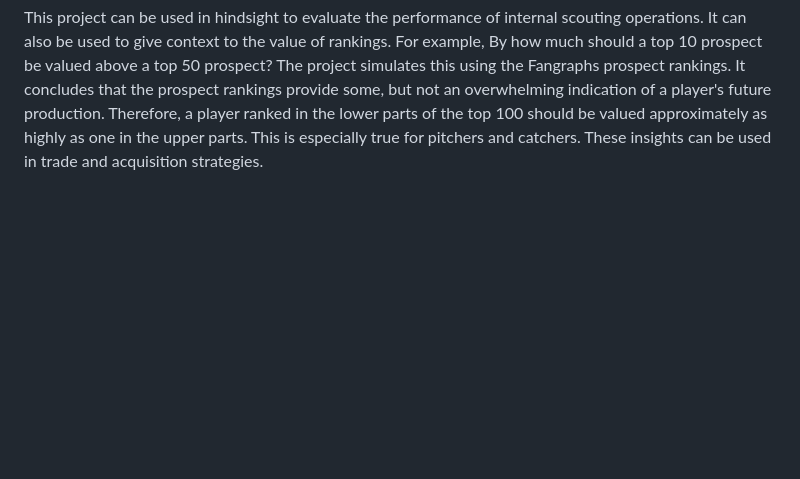
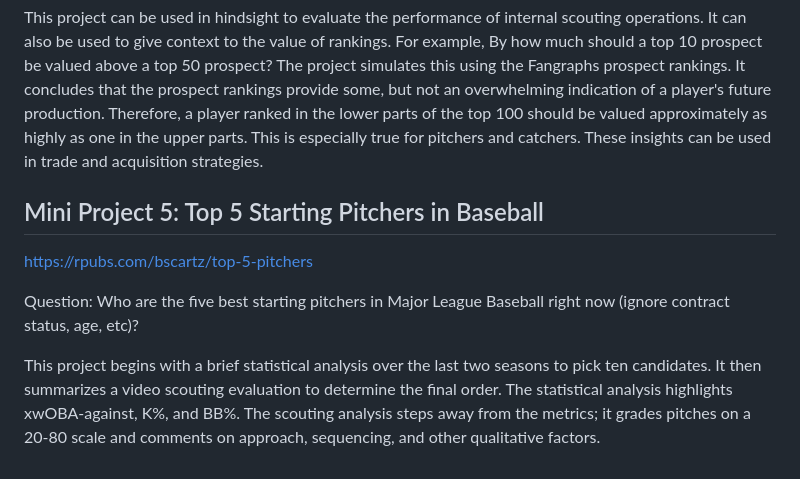
Before and after one commit to bscartz/baseball_portfolio, a Markdown page: README.md, the part around the change. Drawn GitHub-style; blank space fills up the shorter version.

```diff
--- a/README.md
+++ b/README.md
@@ -34,3 +34,10 @@ https://rpubs.com/bscartz/top-100-prospects-re-rank
 Task: Re-rank the 2019 Fangraphs Top 100 prospects based on MLB production. Then, evaluate the accuracy of the original rankings.
 
 This project can be used in hindsight to evaluate the performance of internal scouting operations. It can also be used to give context to the value of rankings. For example, By how much should a top 10 prospect be valued above a top 50 prospect? The project simulates this using the Fangraphs prospect rankings. It concludes that the prospect rankings provide some, but not an overwhelming indication of a player's future production. Therefore, a player ranked in the lower parts of the top 100 should be valued approximately as highly as one in the upper parts. This is especially true for pitchers and catchers. These insights can be used in trade and acquisition strategies.
+
+## Mini Project 5: Top 5 Starting Pitchers in Baseball
+https://rpubs.com/bscartz/top-5-pitchers
+
+Question: Who are the five best starting pitchers in Major League Baseball right now (ignore contract status, age, etc)?
+
+This project begins with a brief statistical analysis over the last two seasons to pick ten candidates. It then summarizes a video scouting evaluation to determine the final order. The statistical analysis highlights xwOBA-against, K%, and BB%. The scouting analysis steps away from the metrics; it grades pitches on a 20-80 scale and comments on approach, sequencing, and other qualitative factors.
```
